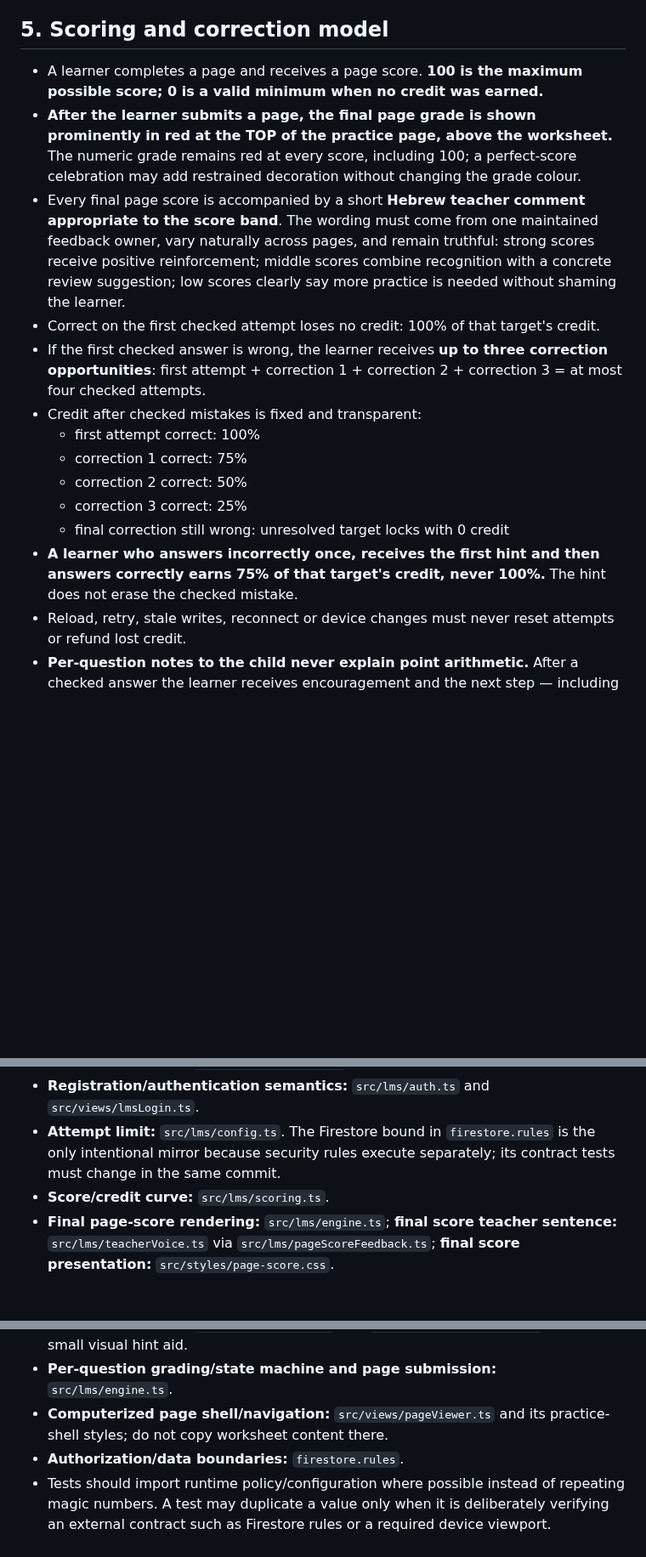
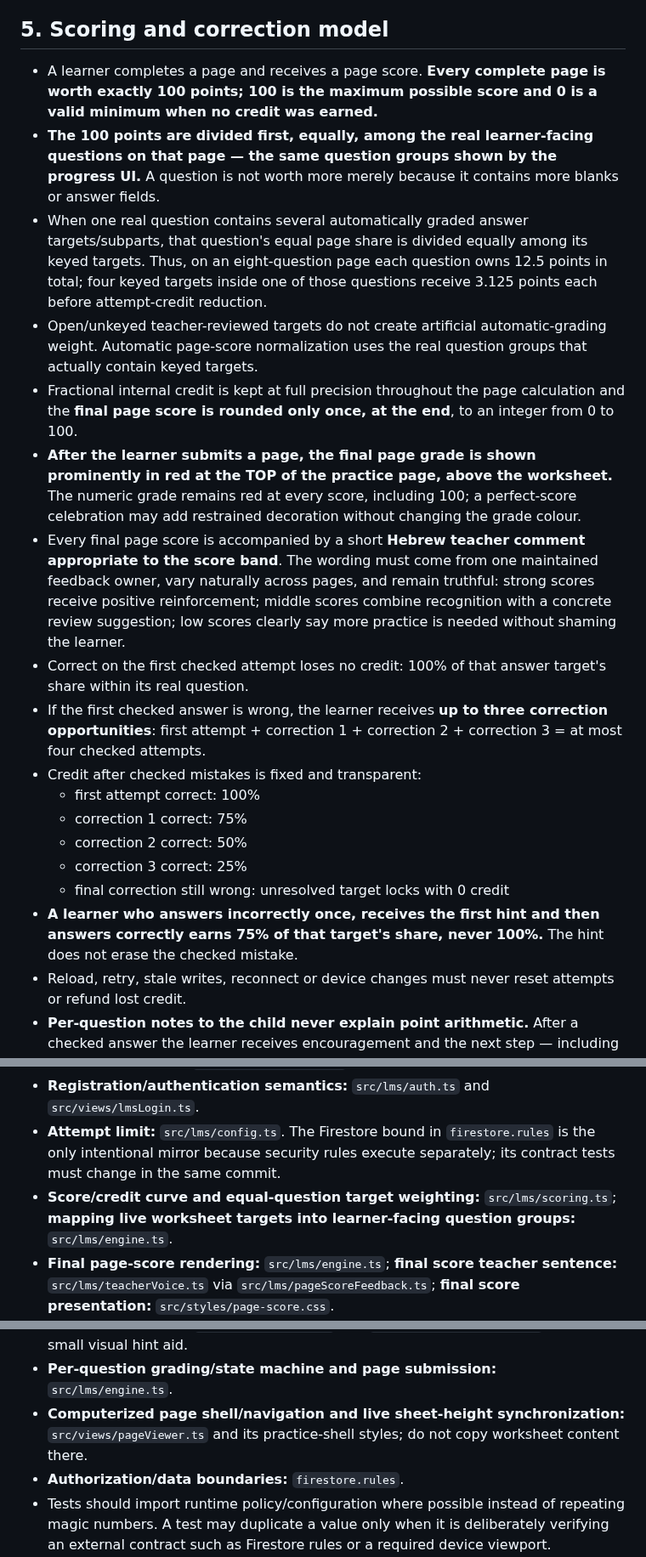
Before and after one commit to yanivmizrachiy/coordinate-lms, a Markdown page: RULES.md, 3 parts joined by grey strips. Shown at 85% size. Drawn GitHub-style; blank space fills up the shorter version.

Commit message:
Define equal question page scoring

```diff
--- a/RULES.md
+++ b/RULES.md
@@ -59,10 +60,14 @@ A current user instruction wins over older wording and this file must be reconci
 
 ## 5. Scoring and correction model
 
-- A learner completes a page and receives a page score. **100 is the maximum possible score; 0 is a valid minimum when no credit was earned.**
+- A learner completes a page and receives a page score. **Every complete page is worth exactly 100 points; 100 is the maximum possible score and 0 is a valid minimum when no credit was earned.**
+- **The 100 points are divided first, equally, among the real learner-facing questions on that page — the same question groups shown by the progress UI.** A question is not worth more merely because it contains more blanks or answer fields.
+- When one real question contains several automatically graded answer targets/subparts, that question's equal page share is divided equally among its keyed targets. Thus, on an eight-question page each question owns 12.5 points in total; four keyed targets inside one of those questions receive 3.125 points each before attempt-credit reduction.
+- Open/unkeyed teacher-reviewed targets do not create artificial automatic-grading weight. Automatic page-score normalization uses the real question groups that actually contain keyed targets.
+- Fractional internal credit is kept at full precision throughout the page calculation and the **final page score is rounded only once, at the end**, to an integer from 0 to 100.
 - **After the learner submits a page, the final page grade is shown prominently in red at the TOP of the practice page, above the worksheet.** The numeric grade remains red at every score, including 100; a perfect-score celebration may add restrained decoration without changing the grade colour.
 - Every final page score is accompanied by a short **Hebrew teacher comment appropriate to the score band**. The wording must come from one maintained feedback owner, vary naturally across pages, and remain truthful: strong scores receive positive reinforcement; middle scores combine recognition with a concrete review suggestion; low scores clearly say more practice is needed without shaming the learner.
-- Correct on the first checked attempt loses no credit: 100% of that target's credit.
+- Correct on the first checked attempt loses no credit: 100% of that answer target's share within its real question.
 - If the first checked answer is wrong, the learner receives **up to three correction opportunities**: first attempt + correction 1 + correction 2 + correction 3 = at most four checked attempts.
 - Credit after checked mistakes is fixed and transparent:
   - first attempt correct: 100%
@@ -70,7 +75,7 @@ A current user instruction wins over older wording and this file must be reconci
   - correction 2 correct: 50%
   - correction 3 correct: 25%
   - final correction still wrong: unresolved target locks with 0 credit
-- **A learner who answers incorrectly once, receives the first hint and then answers correctly earns 75% of that target's credit, never 100%.** The hint does not erase the checked mistake.
+- **A learner who answers incorrectly once, receives the first hint and then answers correctly earns 75% of that target's share, never 100%.** The hint does not erase the checked mistake.
 - Reload, retry, stale writes, reconnect or device changes must never reset attempts or refund lost credit.
 - **Per-question notes to the child never explain point arithmetic.** After a checked answer the learner receives encouragement and the next step — including how many correction opportunities remain — but no "points lost / points remaining" accounting. The scoring model still runs exactly as defined above; its numbers surface only in the final page grade.
 - Any number the UI does show must mirror the real scoring calculation. Never maintain a second display-only grading model.
@@ -163,7 +168,7 @@ A current user instruction wins over older wording and this file must be reconci
 - **First-entry explanation:** `src/views/welcome.ts`; **route ownership:** `src/router.ts`; **first-entry styling:** `src/styles/welcome.css`.
 - **Registration/authentication semantics:** `src/lms/auth.ts` and `src/views/lmsLogin.ts`.
 - **Attempt limit:** `src/lms/config.ts`. The Firestore bound in `firestore.rules` is the only intentional mirror because security rules execute separately; its contract tests must change in the same commit.
-- **Score/credit curve:** `src/lms/scoring.ts`.
+- **Score/credit curve and equal-question target weighting:** `src/lms/scoring.ts`; **mapping live worksheet targets into learner-facing question groups:** `src/lms/engine.ts`.
 - **Final page-score rendering:** `src/lms/engine.ts`; **final score teacher sentence:** `src/lms/teacherVoice.ts` via `src/lms/pageScoreFeedback.ts`; **final score presentation:** `src/styles/page-score.css`.
 - **Answer normalization/tolerance:** `src/lms/answerValidation.ts`.
 - **Explicit canonical answer capture:** `src/lms/implicitAnswers.ts`; **answer-key precedence/persistence:** `src/lms/repository.ts`.
@@ -171,7 +176,7 @@ A current user instruction wins over older wording and this file must be reconci
 - **Teacher wording/encouragement:** `src/lms/teacherVoice.ts`.
 - **Pedagogical hints:** `src/lms/hintCoach.ts` and `src/styles/hint-coach.css` for any small visual hint aid.
 - **Per-question grading/state machine and page submission:** `src/lms/engine.ts`.
-- **Computerized page shell/navigation:** `src/views/pageViewer.ts` and its practice-shell styles; do not copy worksheet content there.
+- **Computerized page shell/navigation and live sheet-height synchronization:** `src/views/pageViewer.ts` and its practice-shell styles; do not copy worksheet content there.
 - **Authorization/data boundaries:** `firestore.rules`.
 - Tests should import runtime policy/configuration where possible instead of repeating magic numbers. A test may duplicate a value only when it is deliberately verifying an external contract such as Firestore rules or a required device viewport.
 - Do not create another architecture/preferences/rules document. If ownership changes, update this map here.
```
Also changed, not shown: other parts of RULES.md (+2 -1 lines).
